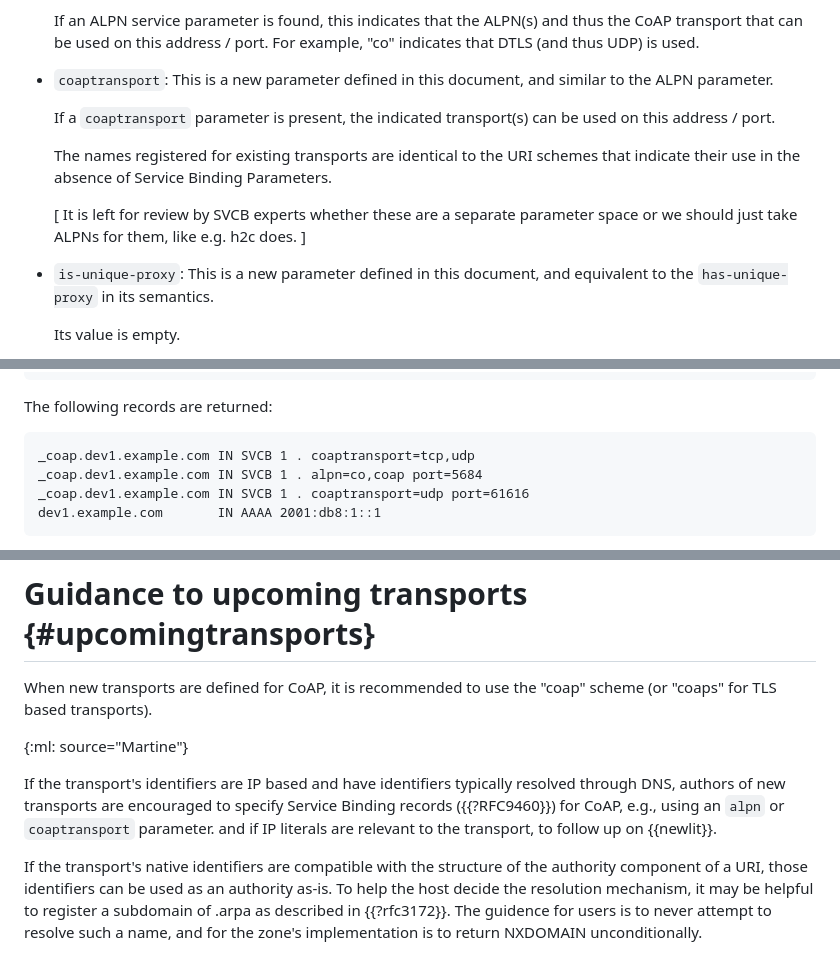
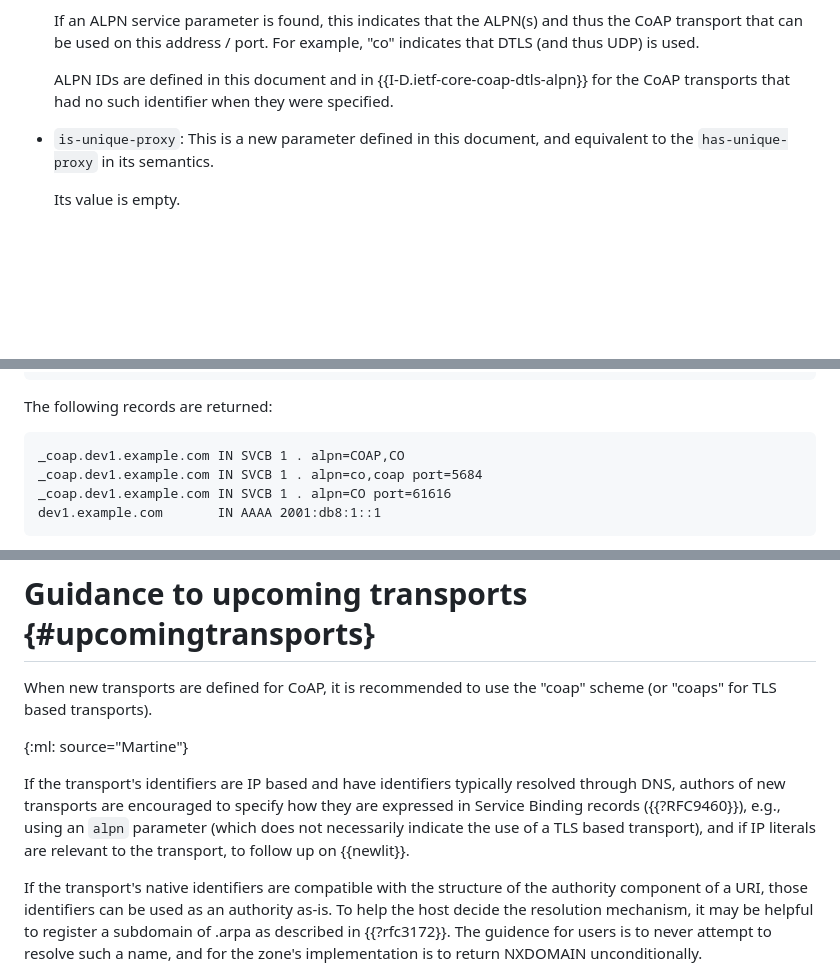
Before and after one commit to core-wg/transport-indication, a Markdown page: draft-ietf-core-transport-indication.md, 3 parts joined by grey strips. Drawn GitHub-style; blank space fills up the shorter version.

Commit message:
Collapse alpn and coaptransport into alpn

```diff
--- a/draft-ietf-core-transport-indication.md
+++ b/draft-ietf-core-transport-indication.md
@@ -805,13 +805,7 @@ and independently of whether they apply to the `_coap` service or another servic
   If an ALPN service parameter is found, this indicates that the ALPN(s) and thus the CoAP transport that can be used on this address / port.
   For example, "co" indicates that DTLS (and thus UDP) is used.
 
-* `coaptransport`: This is a new parameter defined in this document, and similar to the ALPN parameter.
-
-  If a `coaptransport` parameter is present, the indicated transport(s) can be used on this address / port.
-
-  The names registered for existing transports are identical to the URI schemes that indicate their use in the absence of Service Binding Parameters.
-
-  \[ It is left for review by SVCB experts whether these are a separate parameter space or we should just take ALPNs for them, like e.g. h2c does. \]
+  ALPN IDs are defined in this document and in {{I-D.ietf-core-coap-dtls-alpn}} for the CoAP transports that had no such identifier when they were specified.
 
 * `is-unique-proxy`: This is a new parameter defined in this document,
   and equivalent to the `has-unique-proxy` in its semantics.
@@ -886,9 +880,9 @@ dev1.example.com       IN AAAA
 The following records are returned:
 
 ~~~
-_coap.dev1.example.com IN SVCB 1 . coaptransport=tcp,udp
+_coap.dev1.example.com IN SVCB 1 . alpn=COAP,CO
 _coap.dev1.example.com IN SVCB 1 . alpn=co,coap port=5684
-_coap.dev1.example.com IN SVCB 1 . coaptransport=udp port=61616
+_coap.dev1.example.com IN SVCB 1 . alpn=CO port=61616
 dev1.example.com       IN AAAA 2001:db8:1::1
 ~~~
 
@@ -1028,8 +1022,8 @@ it is recommended to use the "coap" scheme
 {:ml: source="Martine"}
 
 If the transport's identifiers are IP based and have identifiers typically resolved through DNS,
-authors of new transports are encouraged to specify Service Binding records ({{?RFC9460}}) for CoAP,
-e.g., using an `alpn` or `coaptransport` parameter.
+authors of new transports are encouraged to specify how they are expressed in Service Binding records ({{?RFC9460}}),
+e.g., using an `alpn` parameter (which does not necessarily indicate the use of a TLS based transport),
 and if IP literals are relevant to the transport, to follow up on {{newlit}}.
 
 If the transport's native identifiers are compatible with the structure of the authority component of a URI,
```
Also changed, not shown: other parts of draft-ietf-core-transport-indication.md (+14 -16 lines).
